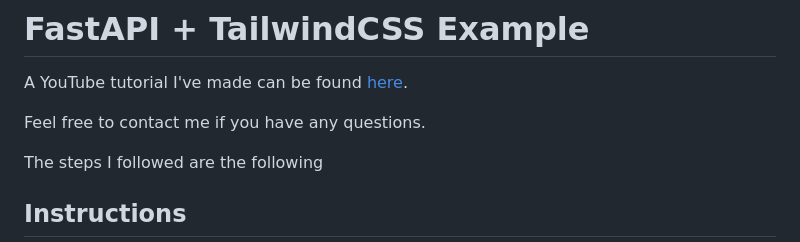
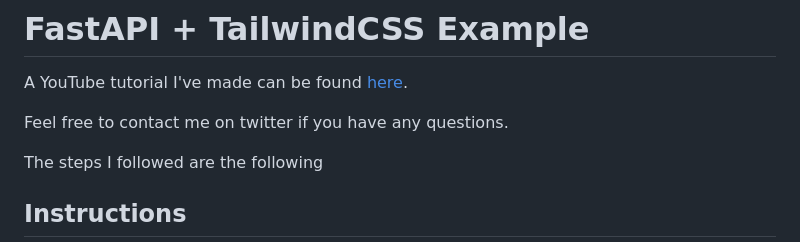
Before and after one commit to vicsejas/fastapi-with-tailwindcss, a Markdown page: README.md, the part around the change. GitHub-like rendering.

Commit message:
improved readme

```diff
--- a/README.md
+++ b/README.md
@@ -2,7 +2,7 @@
 
 A YouTube tutorial I've made can be found [here](https://youtu.be/yrEKYkIK-Fw).
 
-Feel free to contact me if you have any questions.
+Feel free to contact me on twitter if you have any questions.
 
 The steps I followed are the following
 
```
